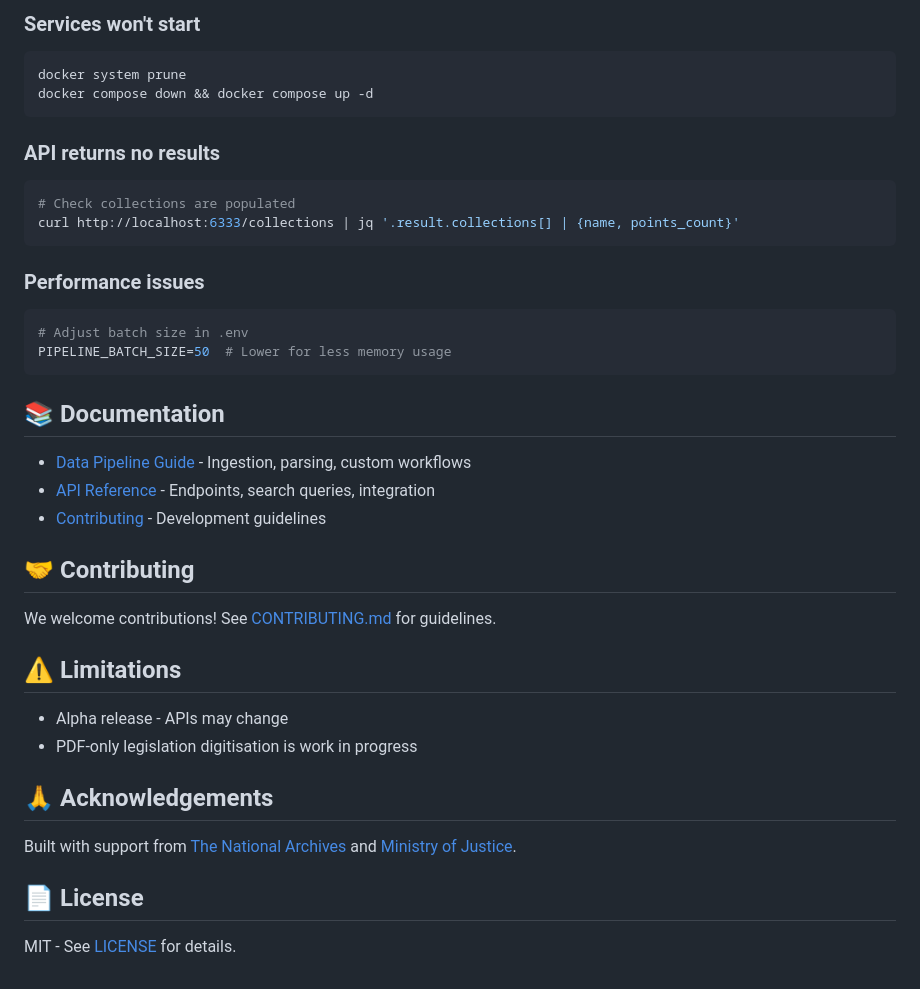
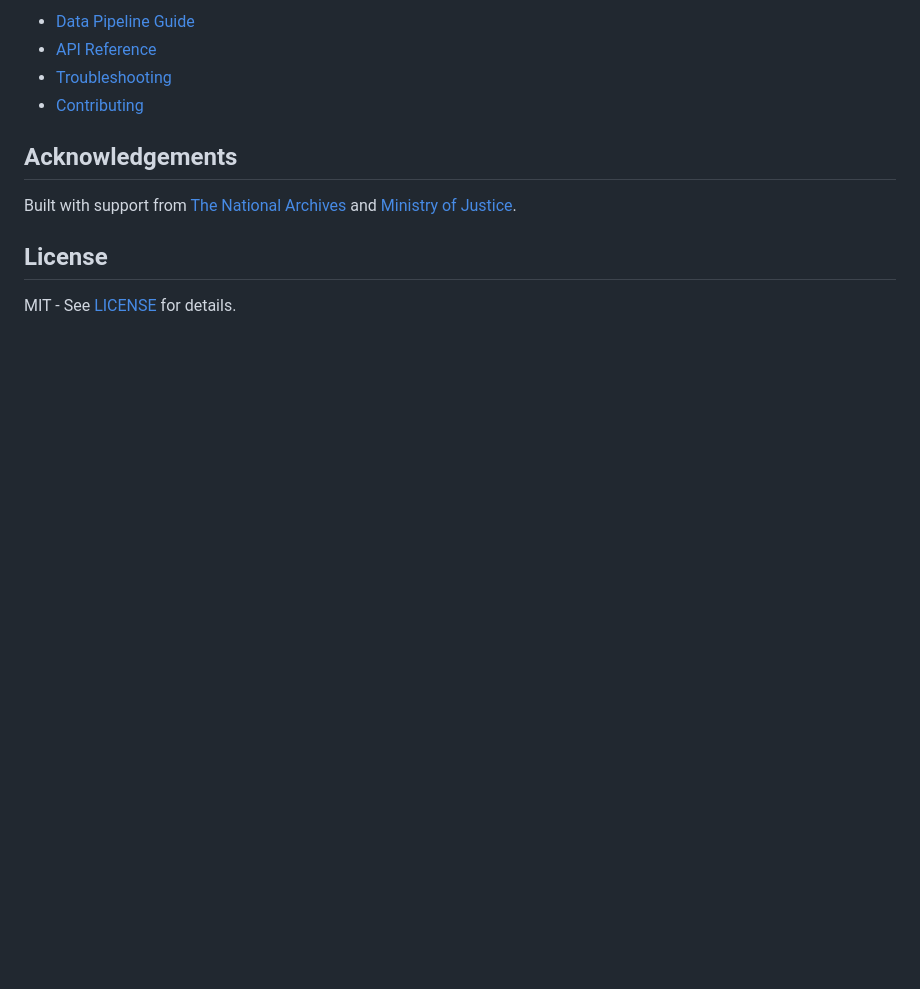
Before and after one commit to i-dot-ai/lex, a Markdown page: README.md, the part around the change printed below. Drawn GitHub-style; blank space fills up the shorter version.

````diff
--- a/README.md
+++ b/README.md
@@ -180,41 +99,13 @@ python tools/export_data.py export --index lex-dev-caselaw --format jsonl
 
-### Services won't start
-```bash
-docker system prune
-docker compose down && docker compose up -d
-```
+- [Data Pipeline Guide](src/lex/README.md)
+- [API Reference](src/backend/README.md)
+- [Troubleshooting](docs/troubleshooting.md)
+- [Contributing](CONTRIBUTING.md)
 
-### API returns no results
-```bash
-# Check collections are populated
-curl http://localhost:6333/collections | jq '.result.collections[] | {name, points_count}'
-```
-
-### Performance issues
-```bash
-# Adjust batch size in .env
-PIPELINE_BATCH_SIZE=50  # Lower for less memory usage
-```
-
-## 📚 Documentation
-
-- [Data Pipeline Guide](src/lex/README.md) - Ingestion, parsing, custom workflows
-- [API Reference](src/backend/README.md) - Endpoints, search queries, integration
-- [Contributing](CONTRIBUTING.md) - Development guidelines
-
-## 🤝 Contributing
-
-We welcome contributions! See [CONTRIBUTING.md](CONTRIBUTING.md) for guidelines.
-
-## ⚠️ Limitations
-
-- Alpha release - APIs may change
-- PDF-only legislation digitisation is work in progress
-
-## 🙏 Acknowledgements
+## Acknowledgements
 
 Built with support from [The National Archives](https://www.nationalarchives.gov.uk/) and [Ministry of Justice](https://www.gov.uk/government/organisations/ministry-of-justice).
 
-## 📄 License
+## License
 
 MIT - See [LICENSE](LICENSE) for details.
````
Also changed, not shown: other parts of README.md (+66 -147 lines), docs/troubleshooting.md (added, +60 -0 lines).
